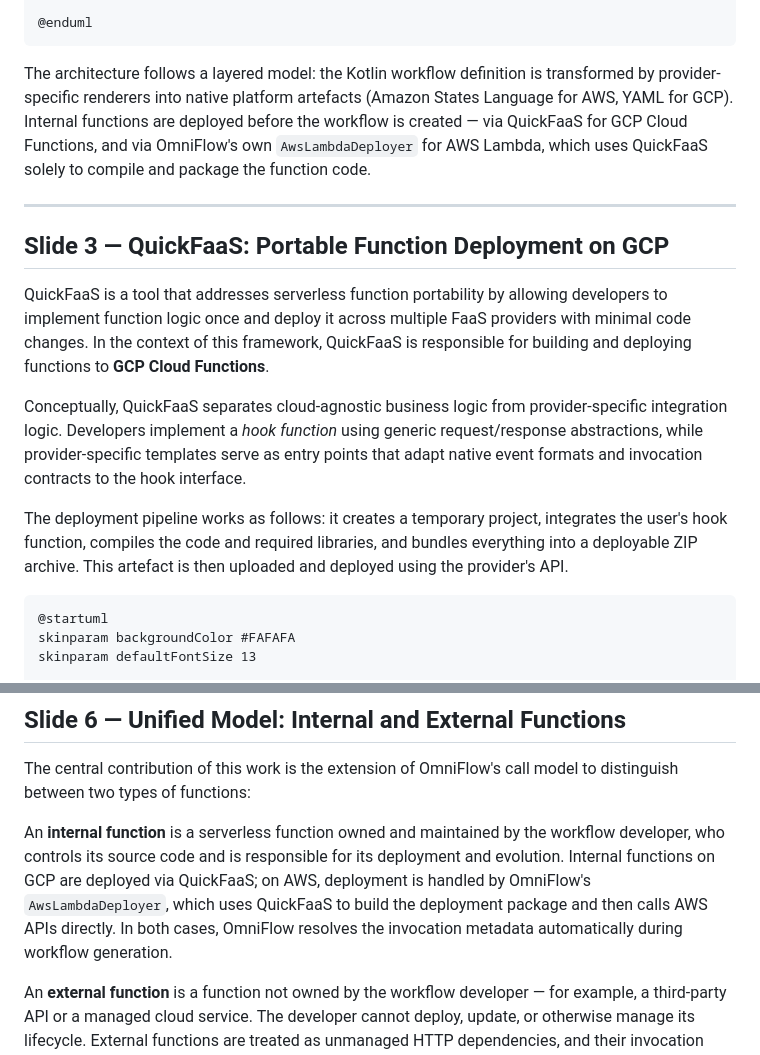
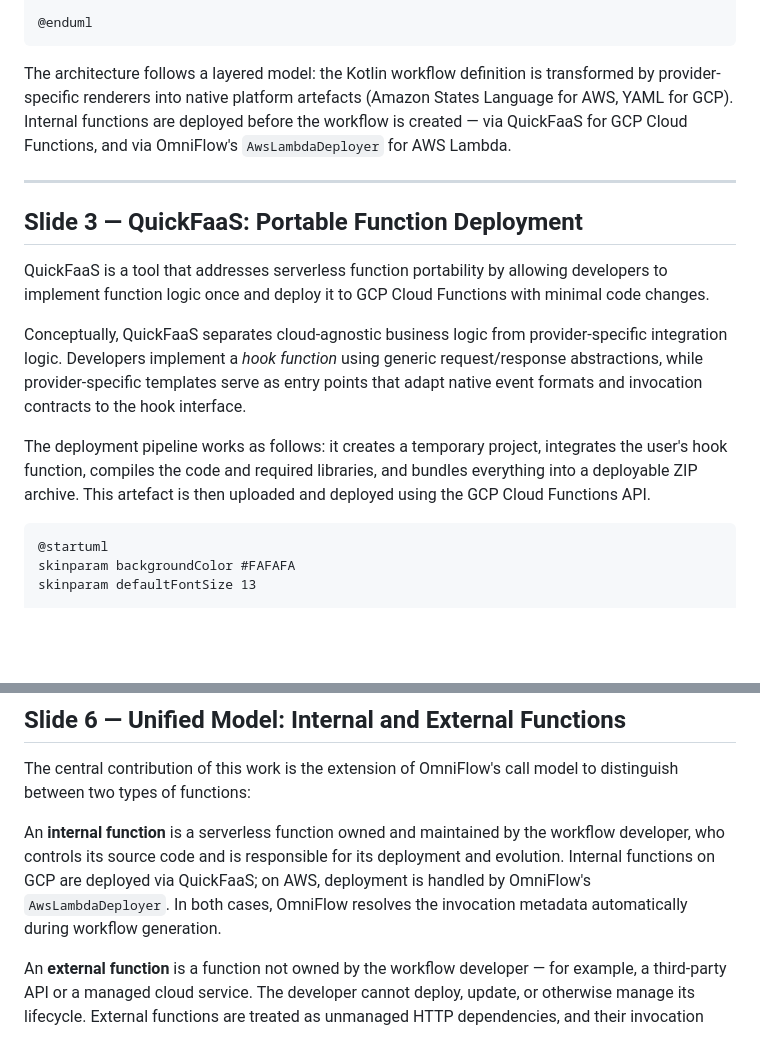
Before and after one commit to EngenheiroPedroCarvalho/ISEL-Thesis-2526, a Markdown page: omni-flow-main/Apresentacao-Orientador.md, 2 parts joined by grey strips. Rendered like a GitHub page; blank space fills up the shorter version.

````diff
--- a/omni-flow-main/Apresentacao-Orientador.md
+++ b/omni-flow-main/Apresentacao-Orientador.md
@@ -60,17 +60,17 @@ ALD --> Lambda : uses QuickFaaS\nto build JAR,\nthen deploys\nvia AWS SDK
 @enduml
 ```
 
-The architecture follows a layered model: the Kotlin workflow definition is transformed by provider-specific renderers into native platform artefacts (Amazon States Language for AWS, YAML for GCP). Internal functions are deployed before the workflow is created — via QuickFaaS for GCP Cloud Functions, and via OmniFlow's own `AwsLambdaDeployer` for AWS Lambda, which uses QuickFaaS solely to compile and package the function code.
+The architecture follows a layered model: the Kotlin workflow definition is transformed by provider-specific renderers into native platform artefacts (Amazon States Language for AWS, YAML for GCP). Internal functions are deployed before the workflow is created — via QuickFaaS for GCP Cloud Functions, and via OmniFlow's `AwsLambdaDeployer` for AWS Lambda.
 
 ---
 
-## Slide 3 — QuickFaaS: Portable Function Deployment on GCP
+## Slide 3 — QuickFaaS: Portable Function Deployment
 
-QuickFaaS is a tool that addresses serverless function portability by allowing developers to implement function logic once and deploy it across multiple FaaS providers with minimal code changes. In the context of this framework, QuickFaaS is responsible for building and deploying functions to **GCP Cloud Functions**.
+QuickFaaS is a tool that addresses serverless function portability by allowing developers to implement function logic once and deploy it to GCP Cloud Functions with minimal code changes.
 
 Conceptually, QuickFaaS separates cloud-agnostic business logic from provider-specific integration logic. Developers implement a *hook function* using generic request/response abstractions, while provider-specific templates serve as entry points that adapt native event formats and invocation contracts to the hook interface.
 
-The deployment pipeline works as follows: it creates a temporary project, integrates the user's hook function, compiles the code and required libraries, and bundles everything into a deployable ZIP archive. This artefact is then uploaded and deployed using the provider's API.
+The deployment pipeline works as follows: it creates a temporary project, integrates the user's hook function, compiles the code and required libraries, and bundles everything into a deployable ZIP archive. This artefact is then uploaded and deployed using the GCP Cloud Functions API.
 
 ```plantuml
 @startuml
@@ -148,7 +148,7 @@ The gap addressed by this work is the combination of portable function deploymen
 
 The central contribution of this work is the extension of OmniFlow's call model to distinguish between two types of functions:
 
-An **internal function** is a serverless function owned and maintained by the workflow developer, who controls its source code and is responsible for its deployment and evolution. Internal functions on GCP are deployed via QuickFaaS; on AWS, deployment is handled by OmniFlow's `AwsLambdaDeployer`, which uses QuickFaaS to build the deployment package and then calls AWS APIs directly. In both cases, OmniFlow resolves the invocation metadata automatically during workflow generation.
+An **internal function** is a serverless function owned and maintained by the workflow developer, who controls its source code and is responsible for its deployment and evolution. Internal functions on GCP are deployed via QuickFaaS; on AWS, deployment is handled by OmniFlow's `AwsLambdaDeployer`. In both cases, OmniFlow resolves the invocation metadata automatically during workflow generation.
 
 An **external function** is a function not owned by the workflow developer — for example, a third-party API or a managed cloud service. The developer cannot deploy, update, or otherwise manage its lifecycle. External functions are treated as unmanaged HTTP dependencies, and their invocation parameters must be defined manually.
 
````
Also changed, not shown: other parts of omni-flow-main/Apresentacao-Orientador.md (+5 -5 lines).
